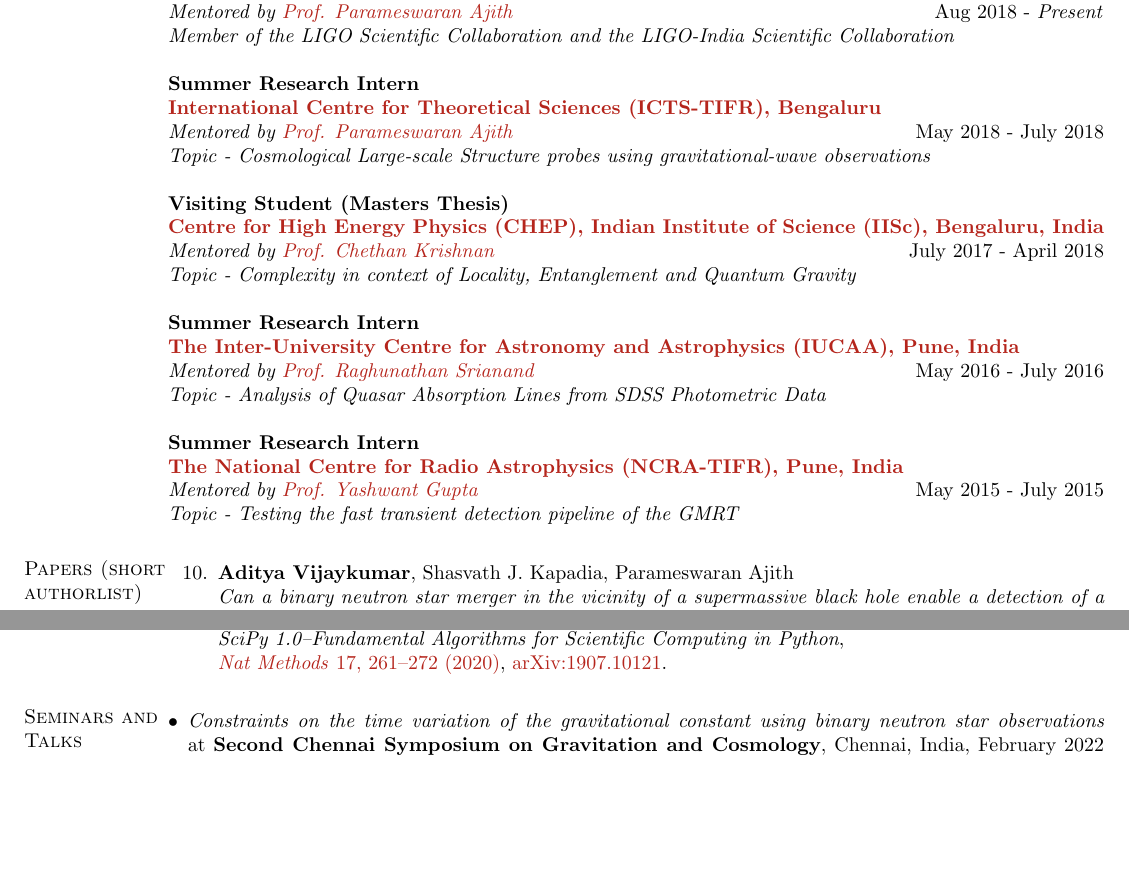
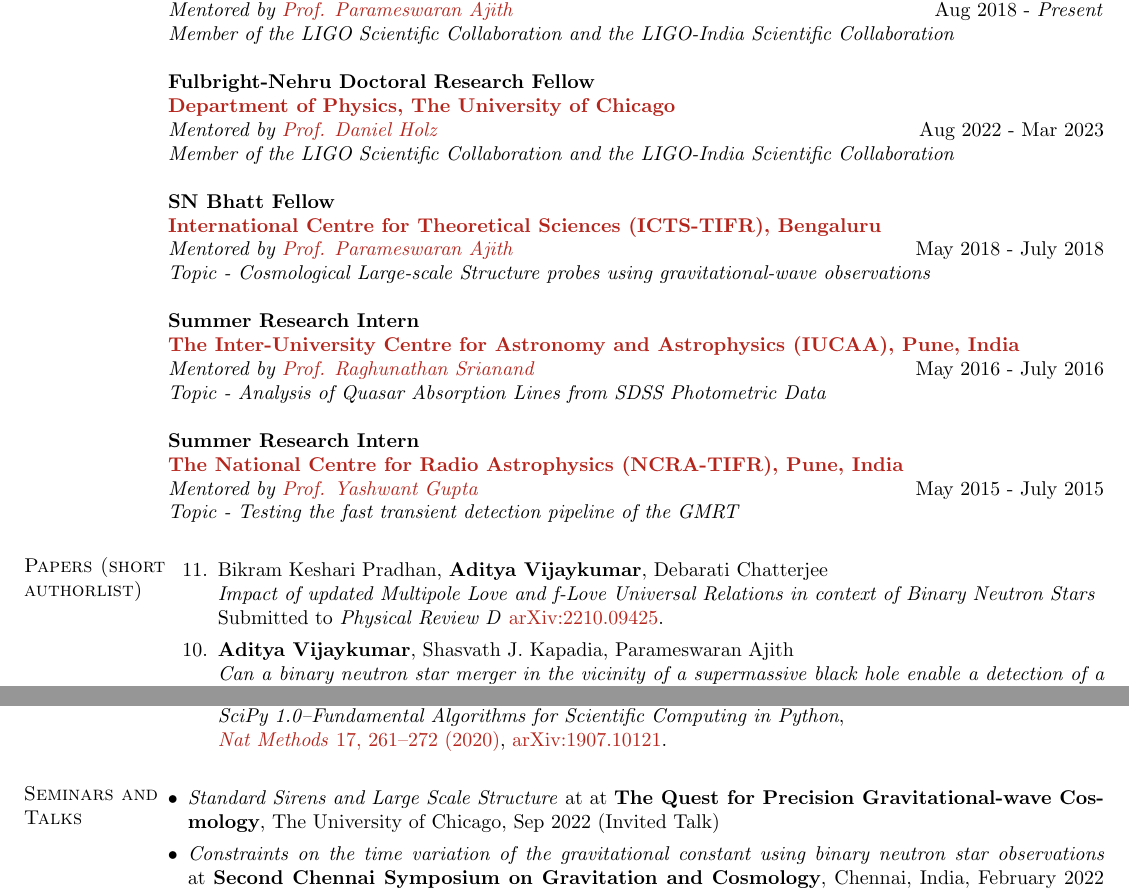
Before and after one commit to adivijaykumar/resume, a LaTeX CV (resume.tex, which reads publications.tex): two parts of pages 1 and 2 of 3 before the commit and two parts of pages 1 and 2 of 4 after it, joined at a grey line, cut so that both start at the same text, the shorter picture padded with empty space. Compiled offline with pdfLaTeX.

Commit message:
from overleaf

```diff
--- a/publications.tex
+++ b/publications.tex
@@ -1,9 +1,16 @@
 \section{Papers (short authorlist)}
 \begin{etaremune}
-	\item
+    \item
+	Bikram Keshari Pradhan, \textbf{Aditya Vijaykumar}, Debarati Chatterjee \\
+	\textit{Impact of updated Multipole Love and f-Love Universal Relations in context of Binary Neutron Stars}\\
+	Submitted to \textit{Physical Review D} \href{https://arxiv.org/abs/2210.09425}{arXiv:2210.09425}.
+
+ \item
 	\textbf{Aditya Vijaykumar}, Shasvath J. Kapadia, Parameswaran Ajith\\
 	\textit{Can a binary neutron star merger in the vicinity of a supermassive black hole enable a detection of a post-merger gravitational wave signal?}\\
 	In Press, \textit{MNRAS}, \href{https://arxiv.org/abs/2202.08673}{arXiv:2202.08673}.
+
+
 
 	\item \textbf{Aditya Vijaykumar}, Ajit Kumar Mehta, Apratim Ganguly\\
 	\textit{Detection and parameter estimation challenges of Type-II lensed binary black hole signals}\\
--- a/resume.tex
+++ b/resume.tex
@@ -78,17 +78,24 @@
 \emph{Mentored by \href{https://home.icts.res.in/~ajith/Home.html}{Prof. Parameswaran Ajith}} \hfill Aug 2018 - \textit{Present}\\
 \textit{Member of the LIGO Scientific Collaboration and the LIGO-India Scientific Collaboration}
 
-\textbf{Summer Research Intern}
+\textbf{Fulbright-Nehru Doctoral Research Fellow}
+\\
+\textbf{\href{https://www.icts.res.in/}{Department of Physics, The University of Chicago}}\\
+\emph{Mentored by \href{https://home.icts.res.in/~ajith/Home.html}{Prof. Daniel Holz}} \hfill Aug 2022 - Mar 2023\\
+\textit{Member of the LIGO Scientific Collaboration and the LIGO-India Scientific Collaboration}
+
+
+\textbf{SN Bhatt Fellow}
 \\
 \textbf{\href{https://www.icts.res.in/}{International Centre for Theoretical Sciences (ICTS-TIFR), Bengaluru}}\\
 \emph{Mentored by \href{https://home.icts.res.in/~ajith/Home.html}{Prof. Parameswaran Ajith}} \hfill May 2018 - July 2018\\
 \textit{Topic - Cosmological Large-scale Structure probes using gravitational-wave observations}
 
-\textbf{Visiting Student (Masters Thesis)}
-\\
-\textbf{\href{http://chep.iisc.ac.in/}{Centre for High Energy Physics (CHEP), Indian Institute of Science (IISc), Bengaluru, India}}\\
-\emph{Mentored by \href{http://chep.iisc.ac.in/Personnel/pages/chethan/index.html}{Prof. Chethan Krishnan}} \hfill July 2017 - April 2018\\
-\textit{Topic - Complexity in context of Locality, Entanglement and Quantum Gravity}
+% \textbf{Visiting Student (Masters Thesis)}
+% \\
+% \textbf{\href{http://chep.iisc.ac.in/}{Centre for High Energy Physics (CHEP), Indian Institute of Science (IISc), Bengaluru, India}}\\
+% \emph{Mentored by \href{http://chep.iisc.ac.in/Personnel/pages/chethan/index.html}{Prof. Chethan Krishnan}} \hfill July 2017 - April 2018\\
+% \textit{Topic - Complexity in context of Locality, Entanglement and Quantum Gravity}
 
 \textbf{Summer Research Intern}
 \\
@@ -160,6 +167,7 @@
 
 \section{Seminars and Talks}
 \begin{itemize}[leftmargin=*]
+    \item \textit{Standard Sirens and Large Scale Structure} at at \textbf{The Quest for Precision Gravitational-wave Cosmology}, The University of Chicago, Sep 2022 (Invited Talk)
 	 \item \textit{Constraints on the time variation of the gravitational constant using binary neutron star observations} at \textbf{Second Chennai Symposium on Gravitation and Cosmology}, Chennai, India, February 2022 (Online Invited Seminar)
 	 \item \textit{Probing Large Scale Structure using Binary Black Hole Observations} at \textbf{\textit{Instituut-Lorentz} for Theoretical Physics, Leiden University}, Leiden, Netherlands, June 2020 (Online Invited Seminar)
 	 \item \textit{Constraints on Black Hole Mimickers using GWTC-1} at \textbf{ICTS In-house Symposium}, ICTS, Bengaluru, India, February 2020 (Contributed Poster)
```
